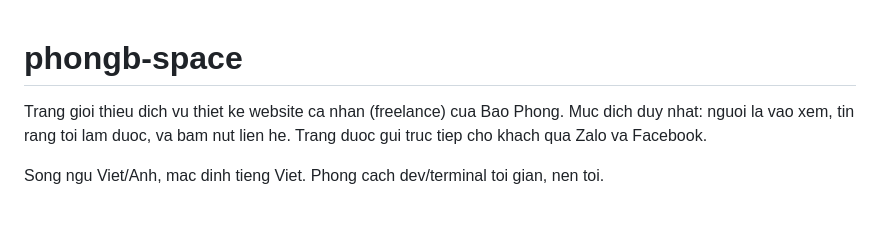
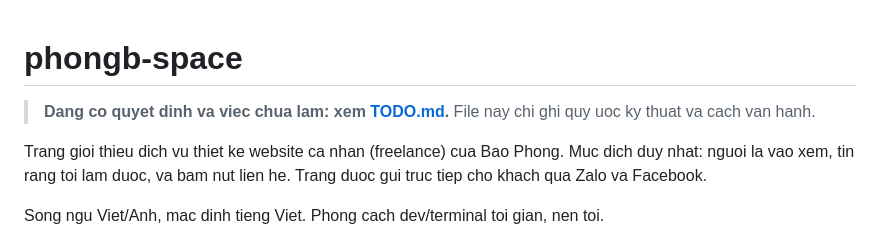
Before and after one commit to phongbao-uopeopleuni/phongb-space, a Markdown page: README.md, the part around the change. Rendered like a GitHub page; blank space fills up the shorter version.

```diff
--- a/README.md
+++ b/README.md
@@ -1,4 +1,7 @@
 # phongb-space
+
+> **Dang co quyet dinh va viec chua lam: xem [TODO.md](TODO.md).**
+> File nay chi ghi quy uoc ky thuat va cach van hanh.
 
 Trang gioi thieu dich vu thiet ke website ca nhan (freelance) cua Bao Phong.
 Muc dich duy nhat: nguoi la vao xem, tin rang toi lam duoc, va bam nut lien he.
```
Also changed, not shown: TODO.md (added, +234 -0 lines).
